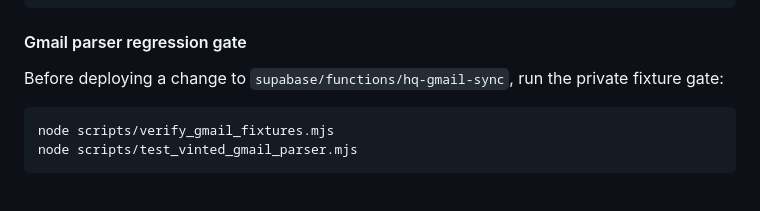
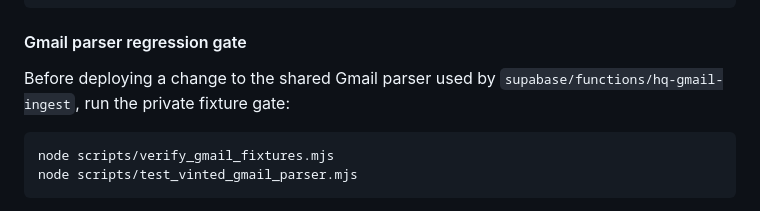
Before and after one commit to PanDory1992/fadewell-hq, a Markdown page: AI_README.md, the part around the change. Rendered like a GitHub page.

````diff
--- a/AI_README.md
+++ b/AI_README.md
@@ -237,7 +237,8 @@ file-scoped whitespace/diff validation through an approved tool
 
 #### Gmail parser regression gate
 
-Before deploying a change to `supabase/functions/hq-gmail-sync`, run the
+Before deploying a change to the shared Gmail parser used by
+`supabase/functions/hq-gmail-ingest`, run the
 private fixture gate:
 
 ```powershell
````
Also changed, not shown: COLLECTOR_RELIABILITY.md (+1 -1 lines), STOREFRONT.md (+3 -2 lines).
